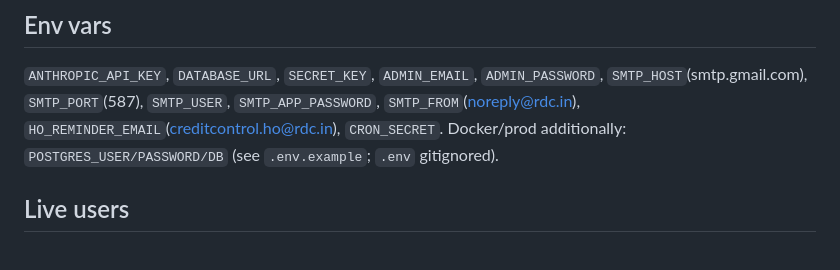
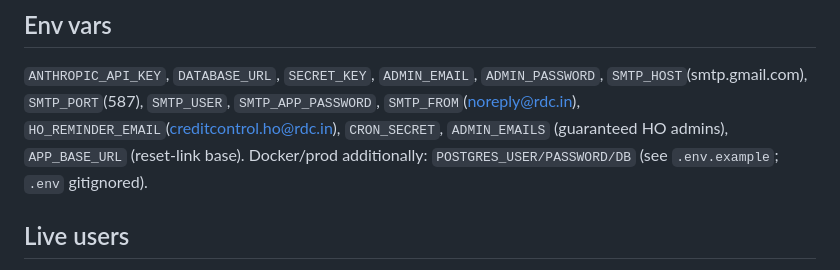
Before and after one commit to drbhoon/rdc-cheque-ocr, a Markdown page: CLAUDE.md, the part around one of its changes. Drawn GitHub-style.

```diff
--- a/CLAUDE.md
+++ b/CLAUDE.md
@@ -94,7 +117,8 @@ Plus SECURITY (undated collateral cheques: no tracking/reminders, HO-Admin-delet
 ## Env vars
 `ANTHROPIC_API_KEY`, `DATABASE_URL`, `SECRET_KEY`, `ADMIN_EMAIL`, `ADMIN_PASSWORD`,
 `SMTP_HOST`(smtp.gmail.com), `SMTP_PORT`(587), `SMTP_USER`, `SMTP_APP_PASSWORD`,
-`SMTP_FROM`(noreply@rdc.in), `HO_REMINDER_EMAIL`(creditcontrol.ho@rdc.in), `CRON_SECRET`.
+`SMTP_FROM`(noreply@rdc.in), `HO_REMINDER_EMAIL`(creditcontrol.ho@rdc.in), `CRON_SECRET`,
+`ADMIN_EMAILS` (guaranteed HO admins), `APP_BASE_URL` (reset-link base).
 Docker/prod additionally: `POSTGRES_USER/PASSWORD/DB` (see `.env.example`; `.env` gitignored).
 
 ## Live users
```
Also changed, not shown: other parts of CLAUDE.md (+27 -4 lines).
